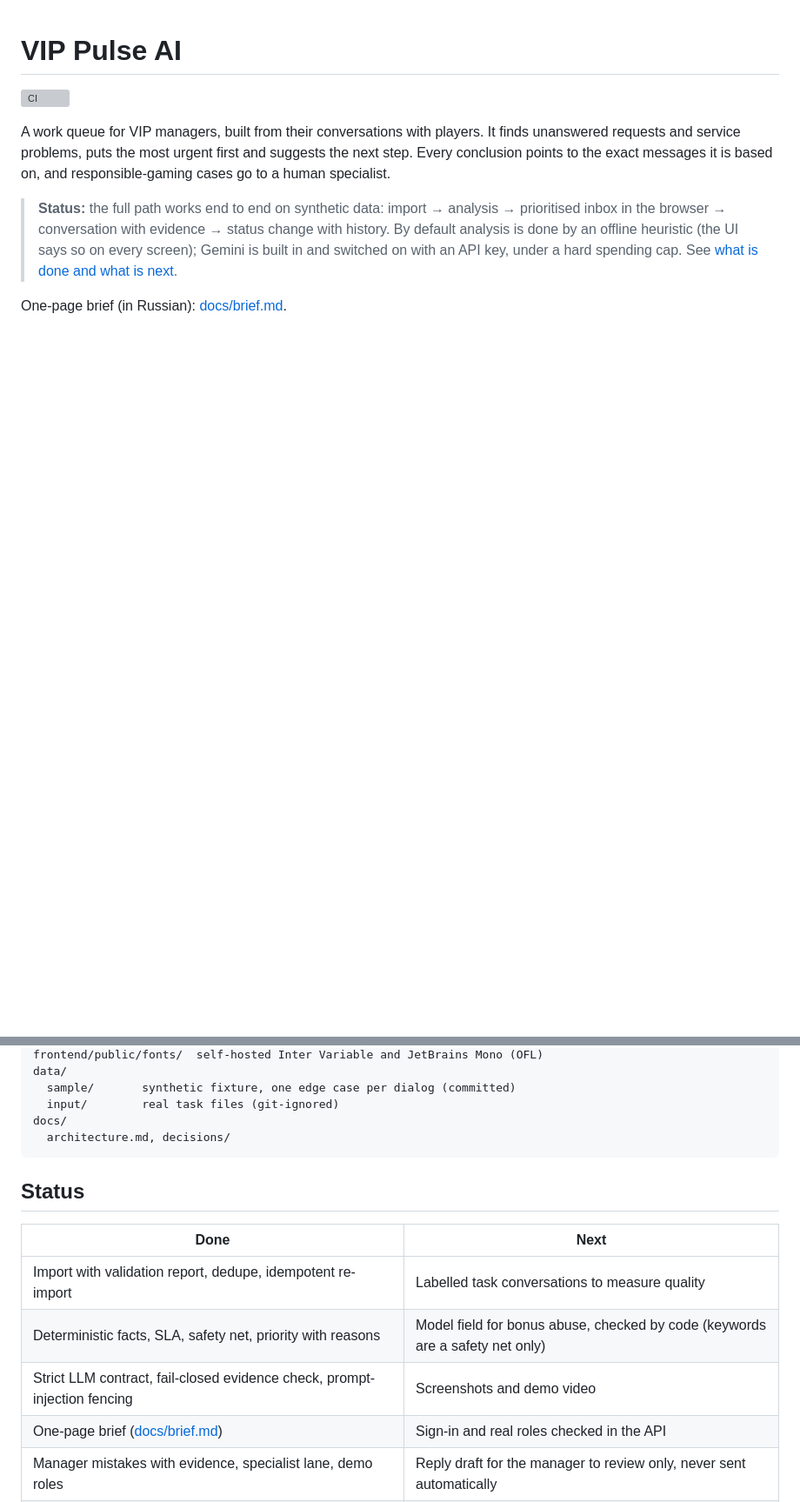
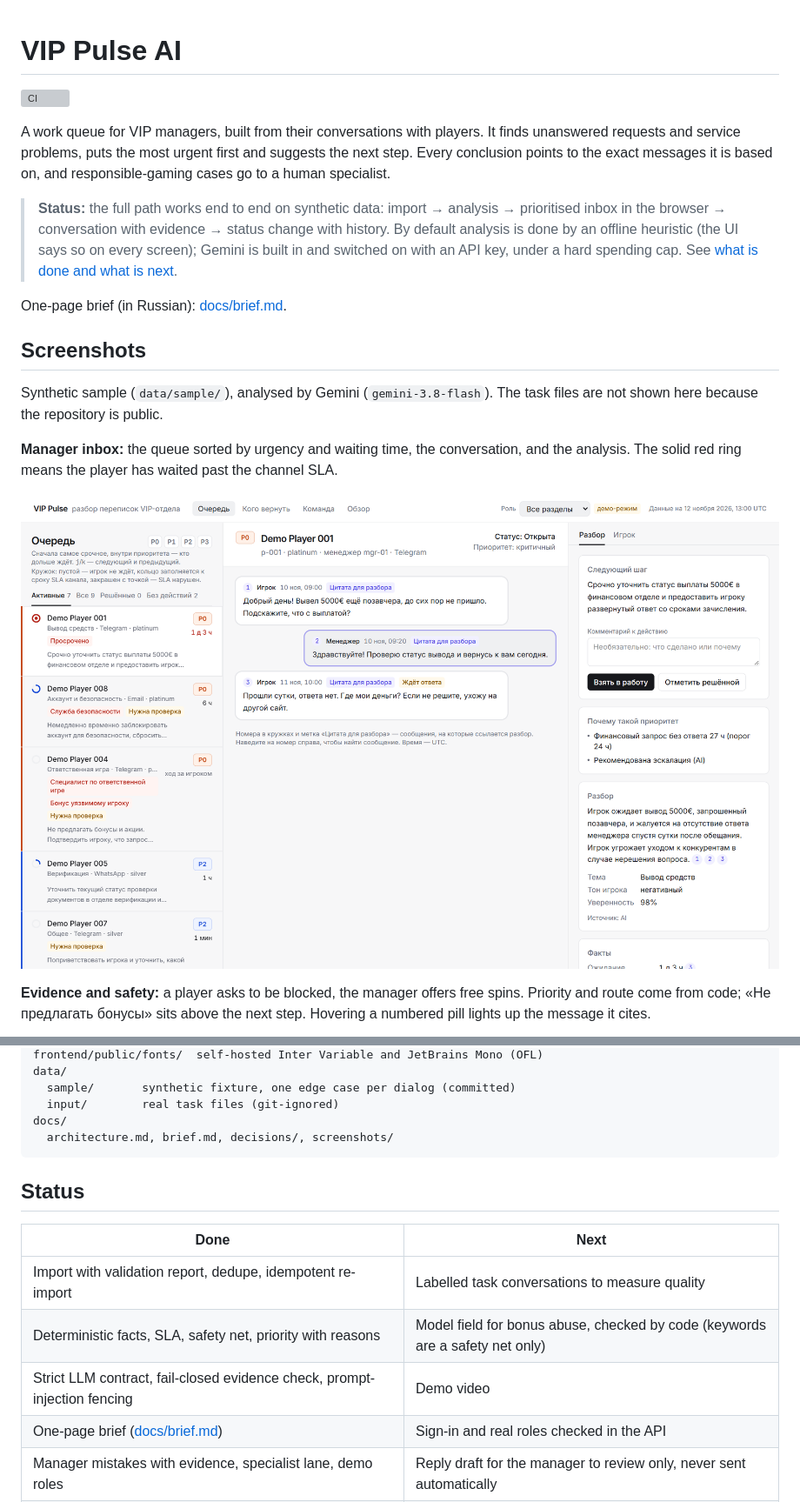
Before and after one commit to GarnikSacsha/vip-pulse, a Markdown page: README.md, 2 parts joined by grey strips. Shown at 87% size. Rendered like a GitHub page; pictures changed too: docs/screenshots/inbox.png (added); blank space fills up the shorter version; grey boxes are pictures that could not be loaded.

````diff
--- a/README.md
+++ b/README.md
@@ -14,3 +14,18 @@ human specialist.
 > See [what is done and what is next](#status).
 
 One-page brief (in Russian): [docs/brief.md](docs/brief.md).
+
+## Screenshots
+
+Synthetic sample (`data/sample/`), analysed by Gemini (`gemini-3.8-flash`). The task files are
+not shown here because the repository is public.
+
+**Manager inbox:** the queue sorted by urgency and waiting time, the conversation, and the
+analysis. The solid red ring means the player has waited past the channel SLA.
+
+![Manager inbox: queue, conversation, analysis](docs/screenshots/inbox.png)
+
+**Evidence and safety:** a player asks to be blocked, the manager offers free spins. Priority and
+route come from code; «Не предлагать бонусы» sits above the next step. Hovering a numbered pill
+lights up the message it cites.
+
@@ -251,7 +280,7 @@ data/
   sample/       synthetic fixture, one edge case per dialog (committed)
   input/        real task files (git-ignored)
 docs/
-  architecture.md, decisions/
+  architecture.md, brief.md, decisions/, screenshots/
 ```
 
 ## Status
@@ -260,7 +289,7 @@ docs/
 |---|---|
 | Import with validation report, dedupe, idempotent re-import | Labelled task conversations to measure quality |
 | Deterministic facts, SLA, safety net, priority with reasons | Model field for bonus abuse, checked by code (keywords are a safety net only) |
-| Strict LLM contract, fail-closed evidence check, prompt-injection fencing | Screenshots and demo video |
+| Strict LLM contract, fail-closed evidence check, prompt-injection fencing | Demo video |
 | One-page brief ([docs/brief.md](docs/brief.md)) | Sign-in and real roles checked in the API |
 | Manager mistakes with evidence, specialist lane, demo roles | Reply draft for the manager to review only, never sent automatically |
 | Full player card, birthdays, win-back linked to the queue | |
````
Also changed, not shown: other parts of README.md (+15 -0 lines), AGENTS.md (+4 -2 lines), docs/screenshots/evidence.png (added), docs/screenshots/overview.png (added), docs/screenshots/team-mistakes.png (added), docs/screenshots/team-sla.png (added).
